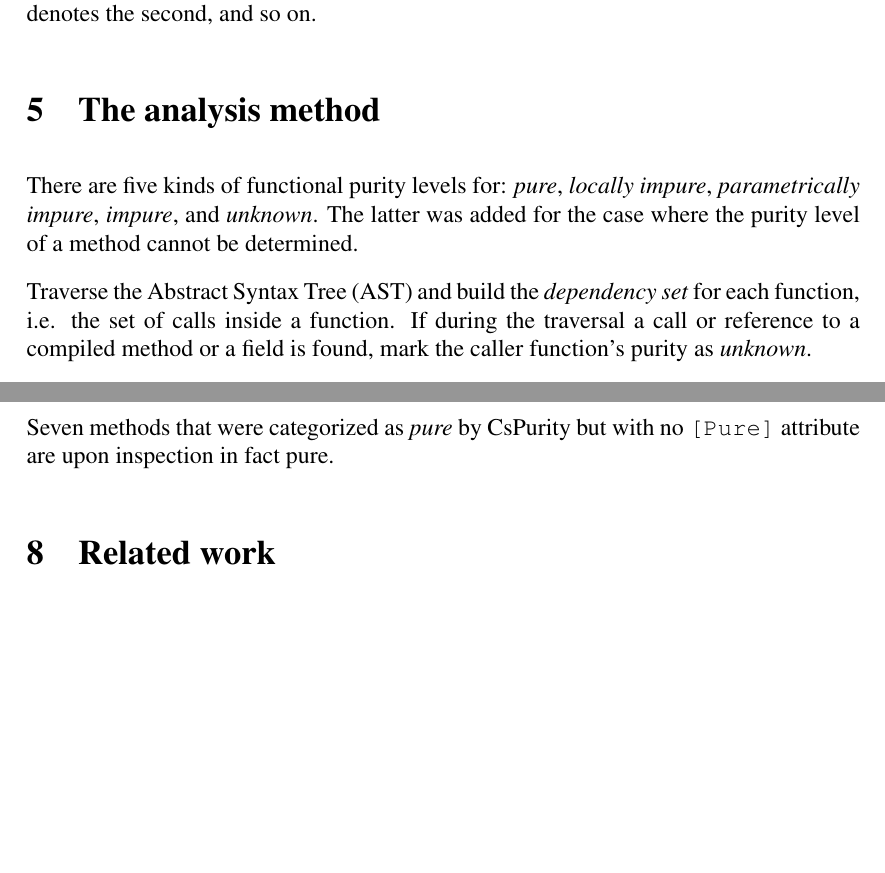
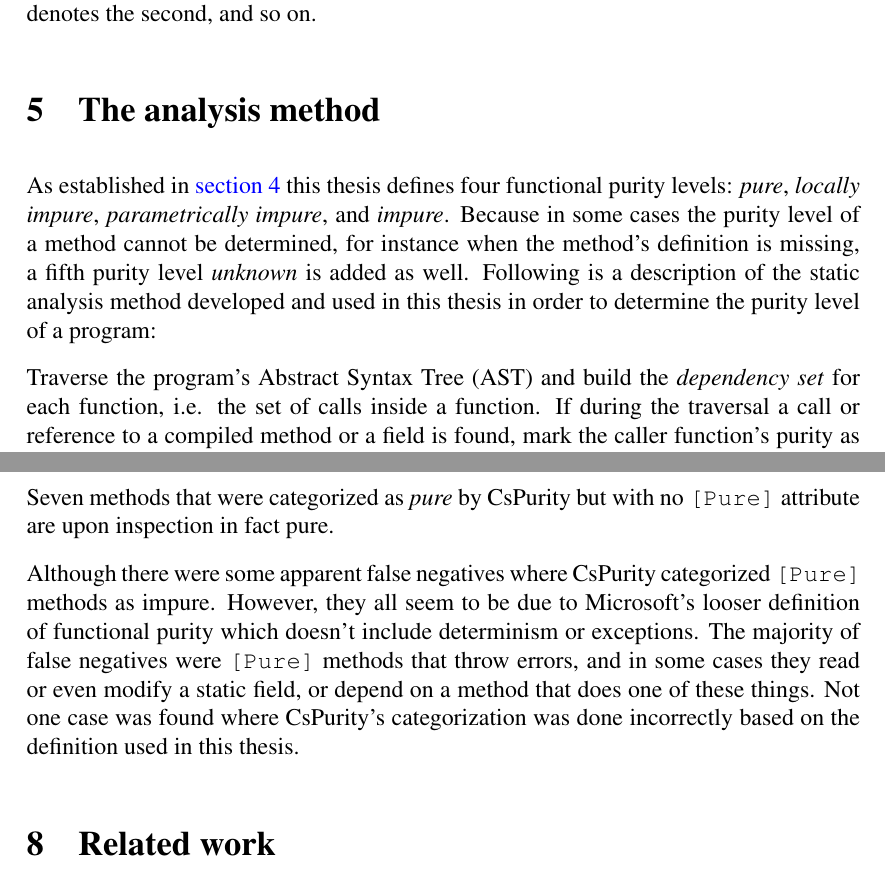
Before and after one commit to mawkler/masters-thesis, a LaTeX paper (main.tex): two parts of pages 18 and 30 of 37 before the commit and two parts of pages 18 and 30 of 38 after it, joined at a grey line, cut so that both start at the same text, the shorter picture padded with empty space. Compiled offline with pdfLaTeX.

Commit message:
Minor changes

```diff
--- a/main.tex
+++ b/main.tex
@@ -521,9 +523,9 @@ While method overloading is not unique to object oriented programming, it seems
 Instead, when given an overloaded method named \textit{m} the analysis treats each overload of \textit{m} as a unique method, independent of other overloads. This way overloads with different purity levels can co-exist in the result of an analysis. Because overloads by definition share the same name, in order to differentiate them in this thesis the notation $m_1$, $m_2$, $m_3$, ... is used, where $m_1$ denotes the first implementation of the method \textit{m}, $m_2$ denotes the second, and so on.
 
 \section{The analysis method} \label{sec:the-analysis-method}
-There are five kinds of functional purity levels for: \textit{pure}, \textit{locally impure}, \textit{parametrically impure}, \textit{impure}, and \textit{unknown}. The latter was added for the case where the purity level of a method cannot be determined.
+As established in \autoref{sec:problems-with-purity-in-oo} this thesis defines four functional purity levels: \textit{pure}, \textit{locally impure}, \textit{parametrically impure}, and \textit{impure}. Because in some cases the purity level of a method cannot be determined, for instance when the method's definition is missing, a fifth purity level \textit{unknown} is added as well. Following is a description of the static analysis method developed and used in this thesis in order to determine the purity level of a program:
 
-Traverse the Abstract Syntax Tree (AST) and build the \textit{dependency set} for each function, i.e. the set of calls inside a function. If during the traversal a call or reference to a compiled method or a field is found, mark the caller function's purity as \textit{unknown}.
+Traverse the program's Abstract Syntax Tree (AST) and build the \textit{dependency set} for each function, i.e. the set of calls inside a function. If during the traversal a call or reference to a compiled method or a field is found, mark the caller function's purity as \textit{unknown}.
 
 Since object constructors can perform impure actions just like methods, they are in this section included in the term "function".
 
@@ -909,6 +911,8 @@ Although the majority of methods with \texttt{[Pure]} attribute were classified
 
 Seven methods that were categorized as \textit{pure} by CsPurity but with no \texttt{[Pure]} attribute are upon inspection in fact pure. % Three of them write to \texttt{internal} fields, have the \texttt{unsafe} keyword and two simply return fresh objects.
 
+Although there were some apparent false negatives where CsPurity categorized \texttt{[Pure]} methods as impure. However, they all seem to be due to Microsoft's looser definition of functional purity which doesn't include determinism or exceptions. The majority of false negatives were \texttt{[Pure]} methods that throw errors, and in some cases they read or even modify a static field, or depend on a method that does one of these things. Not one case was found where CsPurity's categorization was done incorrectly based on the definition used in this thesis.
+
 % TODO
 
 \section{Related work} \label{sec:Related work} % (If not part of introduction)
```
Also changed, not shown: main.pdf, main.tex (8 more changed lines).
